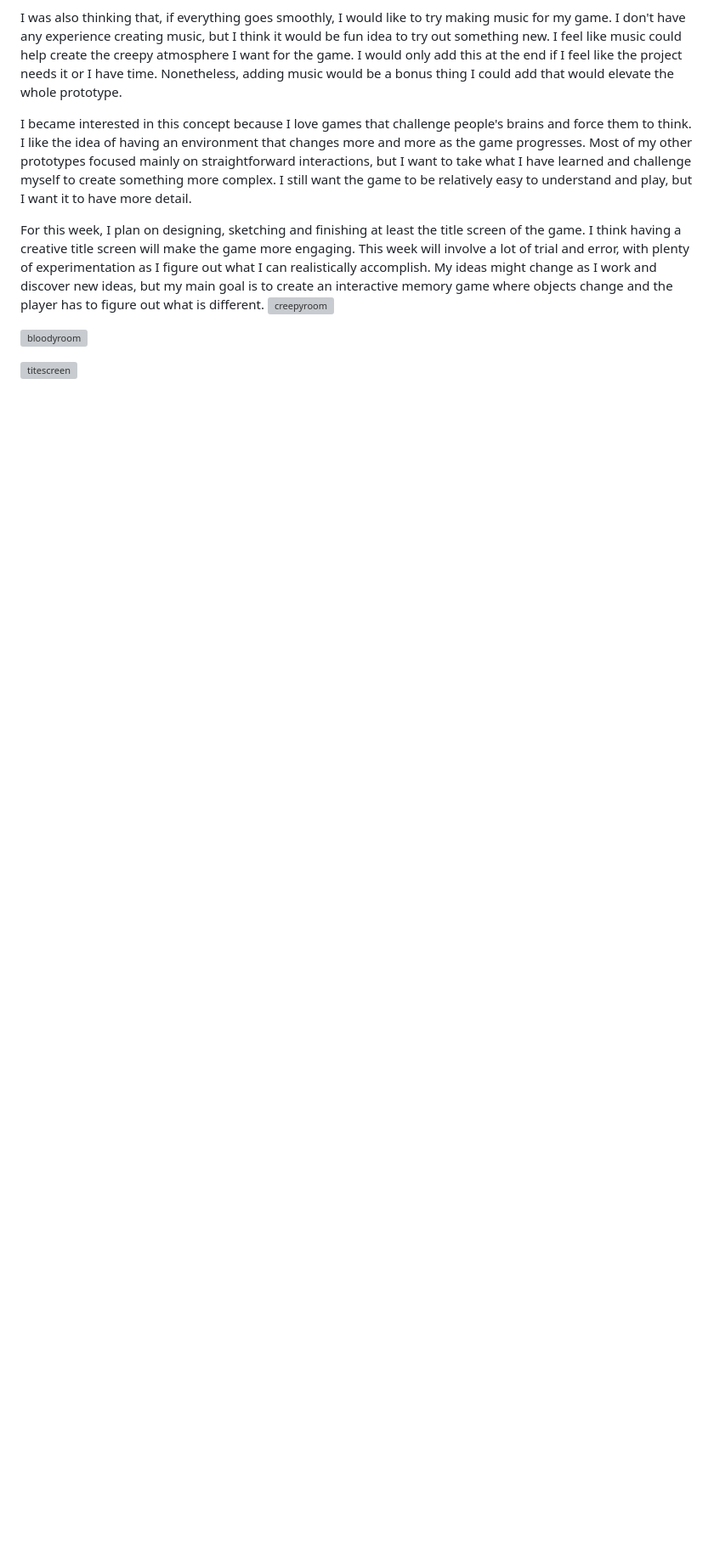
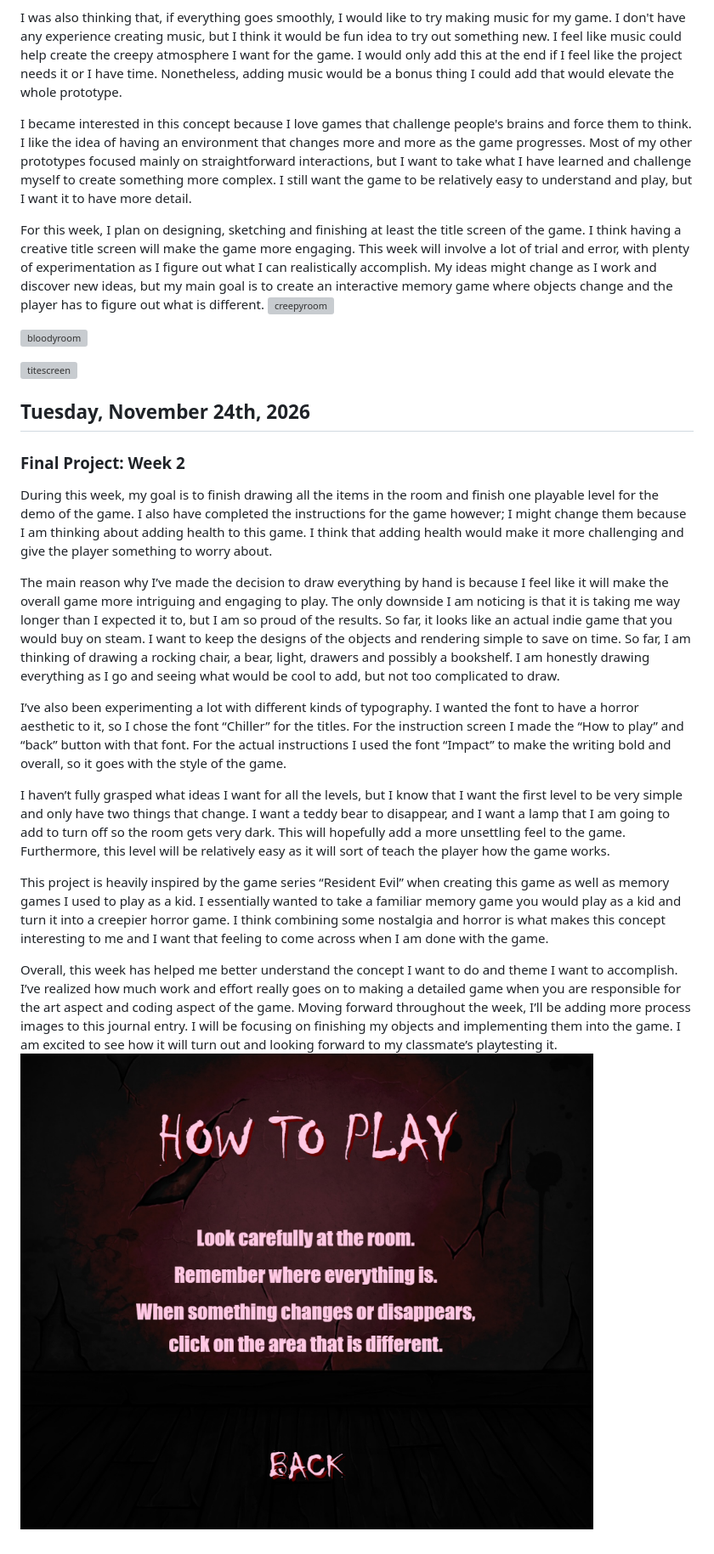
Before and after one commit to SiaChia/CART253, a Markdown page: journal.md, the part around the change. Shown at 85% size. GitHub-like rendering; pictures changed too: images/instructions.png (added); blank space fills up the shorter version; grey boxes are pictures that could not be loaded.

Commit message:
Added the journal entry for final project week 2 , added instructions image.

```diff
--- a/journal.md
+++ b/journal.md
@@ -113,3 +113,20 @@ For this week, I plan on designing, sketching and finishing at least the title s
 ![bloodyroom](./images/bloodyroom.png)
 
 ![titescreen](./images/titlescreen.png)
+
+## Tuesday, November 24th, 2026
+
+### Final Project: Week 2
+
+During this week, my goal is to finish drawing all the items in the room and finish one playable level for the demo of the game. I also have completed the instructions for the game however; I might change them because I am thinking about adding health to this game. I think that adding health would make it more challenging and give the player something to worry about.
+
+The main reason why I’ve made the decision to draw everything by hand is because I feel like it will make the overall game more intriguing and engaging to play.  The only downside I am noticing is that it is taking me way longer than I expected it to, but I am so proud of the results. So far, it looks like an actual indie game that you would buy on steam. I want to keep the designs of the objects and rendering simple to save on time.  So far, I am thinking of drawing a rocking chair, a bear, light, drawers and possibly a bookshelf. I am honestly drawing everything as I go and seeing what would be cool to add, but not too complicated to draw.
+
+I’ve also been experimenting a lot with different kinds of typography. I wanted the font to have a horror aesthetic to it, so I chose the font “Chiller” for the titles. For the instruction screen I made the “How to play” and “back” button with that font.  For the actual instructions I used the font “Impact” to make the writing bold and overall, so it goes with the style of the game.
+
+I haven’t fully grasped what ideas I want for all the levels, but I know that I want the first level to be very simple and only have two things that change. I want a teddy bear to disappear, and I want a lamp that I am going to add to turn off so the room gets very dark. This will hopefully add a more unsettling feel to the game. Furthermore, this level will be relatively easy as it will sort of teach the player how the game works.
+
+This project is heavily inspired by the game series “Resident Evil” when creating this game as well as memory games I used to play as a kid. I essentially wanted to take a familiar memory game you would play as a kid and turn it into a creepier horror game. I think combining some nostalgia and horror is what makes this concept interesting to me and I want that feeling to come across when I am done with the game.
+
+Overall, this week has helped me better understand the concept I want to do and theme I want to accomplish. I’ve realized how much work and effort really goes on to making a detailed game when you are responsible for the art aspect and coding aspect of the game. Moving forward throughout the week, I’ll be adding more process images to this journal entry. I will be focusing on finishing my objects and implementing them into the game. I am excited to see how it will turn out and looking forward to my classmate’s playtesting it.
+![instructions](./images/instructions.png)
```
